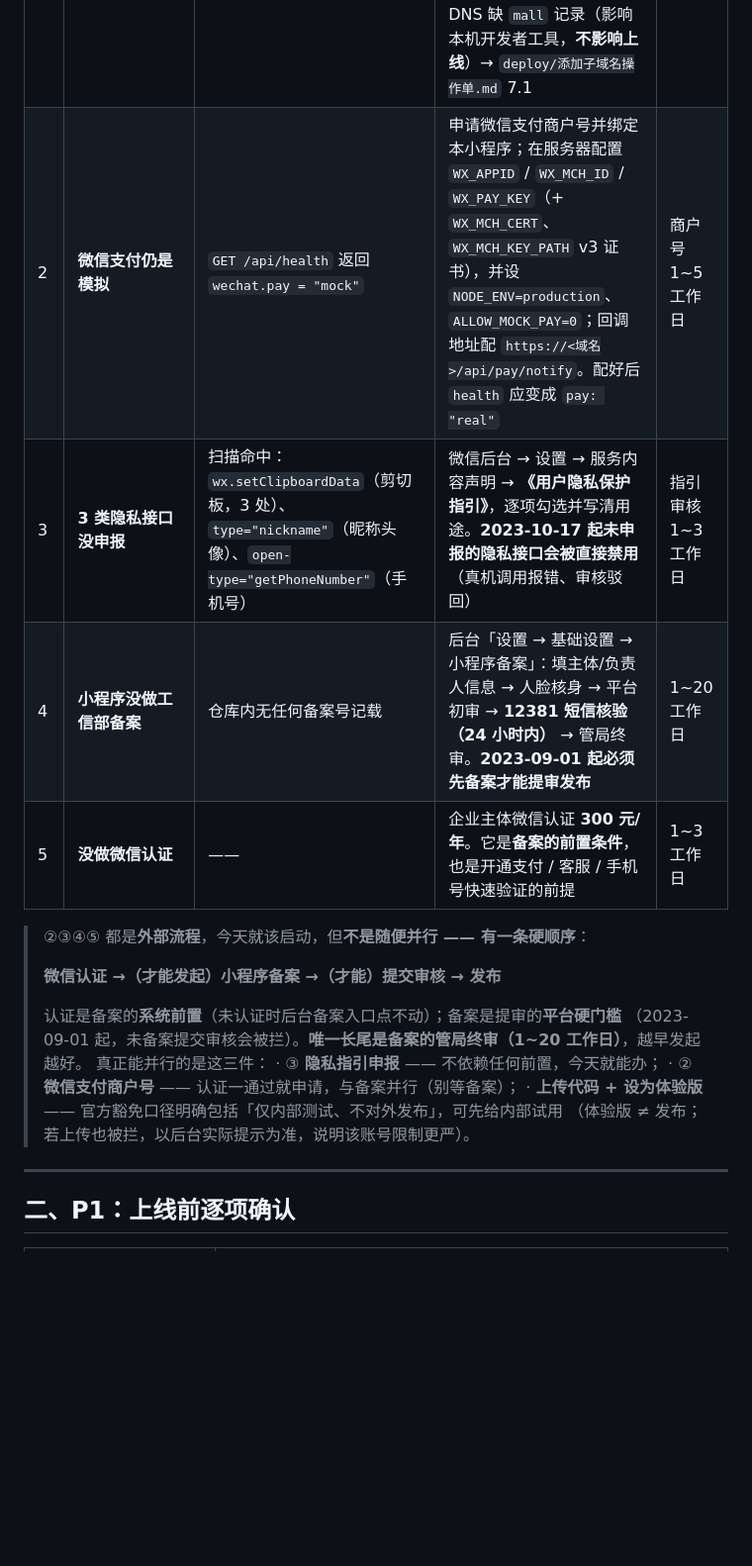
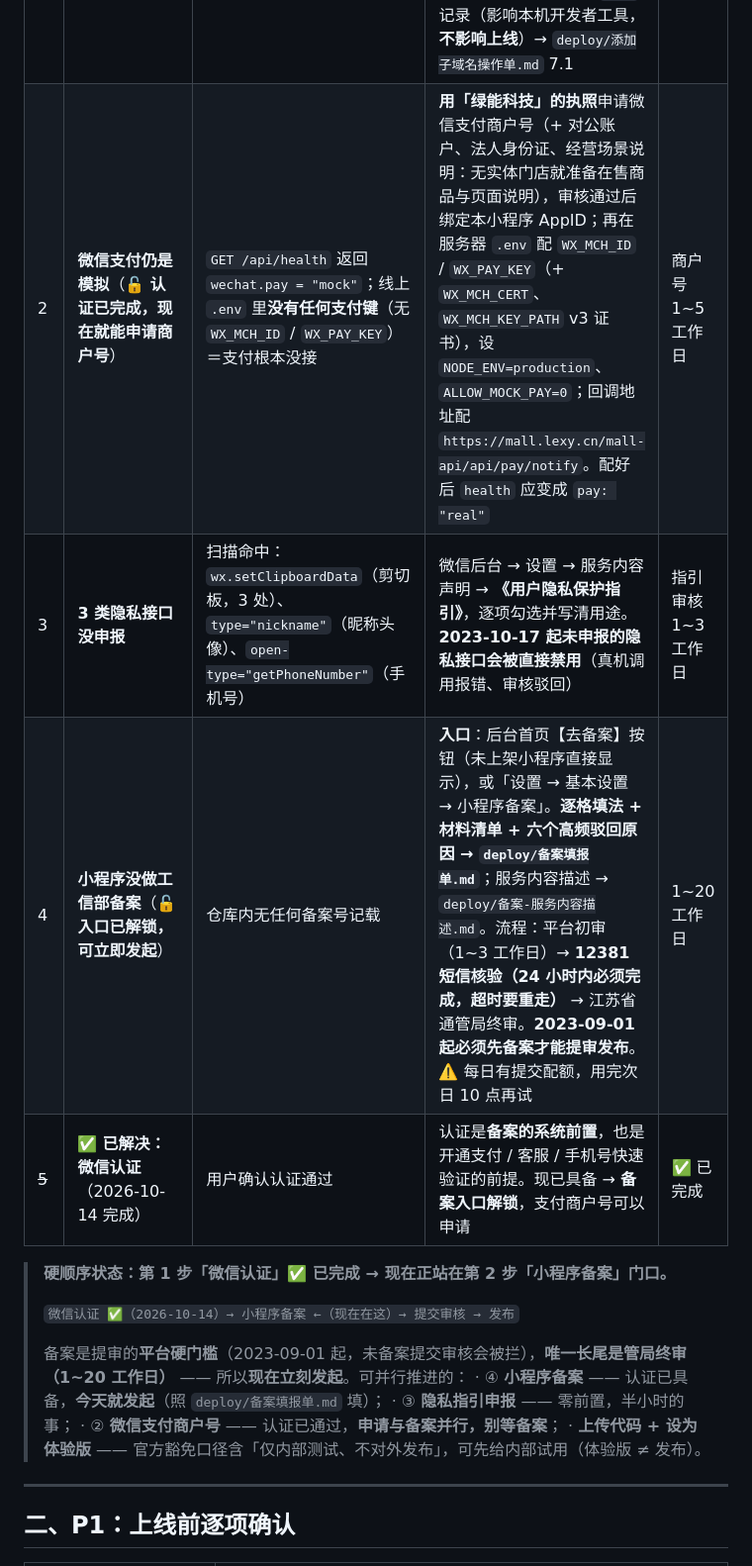
Before and after one commit to liuzhongyi0120/LEXY-xiaochengxu2, a Markdown page: 微信上传前检查清单.md, the part around one of its changes. Shown at 99% size. Drawn GitHub-style; blank space fills up the shorter version.

```diff
--- a/微信上传前检查清单.md
+++ b/微信上传前检查清单.md
@@ -52,22 +55,21 @@
 | # | 项 | 脚本实测现状 | 要做的事 | 周期 |
 |---|---|---|---|---|
 | ~~1~~ | ✅ **已解决：后端域名 `mall.lexy.cn`** | `ENV='server'` → `BASE_URL = https://mall.lexy.cn/mall-api` | **2026-10-14 完成**：公网 A 记录生效（三个公共 DNS 全 ✓）→ 服务器签发 Let's Encrypt 证书（至 **2027-01-12**）并挂 443 反代 → 小程序端地址已切 → 端到端冒烟 **20 通过 / 0 失败**。**遗留**：公司内网 DNS 缺 `mall` 记录（影响本机开发者工具，**不影响上线**）→ `deploy/添加子域名操作单.md` 7.1 | ✅ 已完成 |
-| 2 | **微信支付仍是模拟** | `GET /api/health` 返回 `wechat.pay = "mock"` | 申请微信支付商户号并绑定本小程序；在服务器配置 `WX_APPID` / `WX_MCH_ID` / `WX_PAY_KEY`（+ `WX_MCH_CERT`、`WX_MCH_KEY_PATH` v3 证书），并设 `NODE_ENV=production`、`ALLOW_MOCK_PAY=0`；回调地址配 `https://<域名>/api/pay/notify`。配好后 `health` 应变成 `pay: "real"` | 商户号 1~5 工作日 |
+| 2 | **微信支付仍是模拟**（🔓 **认证已完成，现在就能申请商户号**） | `GET /api/health` 返回 `wechat.pay = "mock"`；线上 `.env` 里**没有任何支付键**（无 `WX_MCH_ID` / `WX_PAY_KEY`）＝支付根本没接 | **用「绿能科技」的执照**申请微信支付商户号（+ 对公账户、法人身份证、经营场景说明：无实体门店就准备在售商品与页面说明），审核通过后绑定本小程序 AppID；再在服务器 `.env` 配 `WX_MCH_ID` / `WX_PAY_KEY`（+ `WX_MCH_CERT`、`WX_MCH_KEY_PATH` v3 证书），设 `NODE_ENV=production`、`ALLOW_MOCK_PAY=0`；回调地址配 `https://mall.lexy.cn/mall-api/api/pay/notify`。配好后 `health` 应变成 `pay: "real"` | 商户号 1~5 工作日 |
 | 3 | **3 类隐私接口没申报** | 扫描命中：`wx.setClipboardData`（剪切板，3 处）、`type="nickname"`（昵称头像）、`open-type="getPhoneNumber"`（手机号） | 微信后台 → 设置 → 服务内容声明 → **《用户隐私保护指引》**，逐项勾选并写清用途。**2023-10-17 起未申报的隐私接口会被直接禁用**（真机调用报错、审核驳回） | 指引审核 1~3 工作日 |
-| 4 | **小程序没做工信部备案** | 仓库内无任何备案号记载 | 后台「设置 → 基础设置 → 小程序备案」：填主体/负责人信息 → 人脸核身 → 平台初审 → **12381 短信核验（24 小时内）** → 管局终审。**2023-09-01 起必须先备案才能提审发布** | 1~20 工作日 |
-| 5 | **没做微信认证** | —— | 企业主体微信认证 **300 元/年**。它是**备案的前置条件**，也是开通支付 / 客服 / 手机号快速验证的前提 | 1~3 工作日 |
+| 4 | **小程序没做工信部备案**（🔓 **入口已解锁，可立即发起**） | 仓库内无任何备案号记载 | **入口**：后台首页【去备案】按钮（未上架小程序直接显示），或「设置 → 基本设置 → 小程序备案」。**逐格填法 + 材料清单 + 六个高频驳回原因 → `deploy/备案填报单.md`**；服务内容描述 → `deploy/备案-服务内容描述.md`。流程：平台初审（1~3 工作日）→ **12381 短信核验（24 小时内必须完成，超时要重走）** → 江苏省通管局终审。**2023-09-01 起必须先备案才能提审发布**。⚠️ 每日有提交配额，用完次日 10 点再试 | 1~20 工作日 |
+| ~~5~~ | ✅ **已解决：微信认证**（2026-10-14 完成） | 用户确认认证通过 | 认证是**备案的系统前置**，也是开通支付 / 客服 / 手机号快速验证的前提。现已具备 → **备案入口解锁**，支付商户号可以申请 | ✅ 已完成 |
 
-> ②③④⑤ 都是**外部流程**，今天就该启动，但**不是随便并行 —— 有一条硬顺序**：
+> **硬顺序状态：第 1 步「微信认证」✅ 已完成 → 现在正站在第 2 步「小程序备案」门口。**
 >
-> **微信认证 →（才能发起）小程序备案 →（才能）提交审核 → 发布**
+> `微信认证 ✅（2026-10-14）→ 小程序备案 ←（现在在这）→ 提交审核 → 发布`
 >
-> 认证是备案的**系统前置**（未认证时后台备案入口点不动）；备案是提审的**平台硬门槛**
-> （2023-09-01 起，未备案提交审核会被拦）。**唯一长尾是备案的管局终审（1~20 工作日）**，越早发起越好。
-> 真正能并行的是这三件：
-> · ③ **隐私指引申报** —— 不依赖任何前置，今天就能办；
-> · ② **微信支付商户号** —— 认证一通过就申请，与备案并行（别等备案）；
-> · **上传代码 + 设为体验版** —— 官方豁免口径明确包括「仅内部测试、不对外发布」，可先给内部试用
->   （体验版 ≠ 发布；若上传也被拦，以后台实际提示为准，说明该账号限制更严）。
+> 备案是提审的**平台硬门槛**（2023-09-01 起，未备案提交审核会被拦），**唯一长尾是管局终审（1~20 工作日）**
+> —— 所以**现在立刻发起**。可并行推进的：
+> · ④ **小程序备案** —— 认证已具备，**今天就发起**（照 `deploy/备案填报单.md` 填）；
+> · ③ **隐私指引申报** —— 零前置，半小时的事；
+> · ② **微信支付商户号** —— 认证已通过，**申请与备案并行，别等备案**；
+> · **上传代码 + 设为体验版** —— 官方豁免口径含「仅内部测试、不对外发布」，可先给内部试用（体验版 ≠ 发布）。
 
 ---
 
```
Also changed, not shown: other parts of 微信上传前检查清单.md (+6 -3 lines), deploy/备案填报单.md (added, +121 -0 lines).
